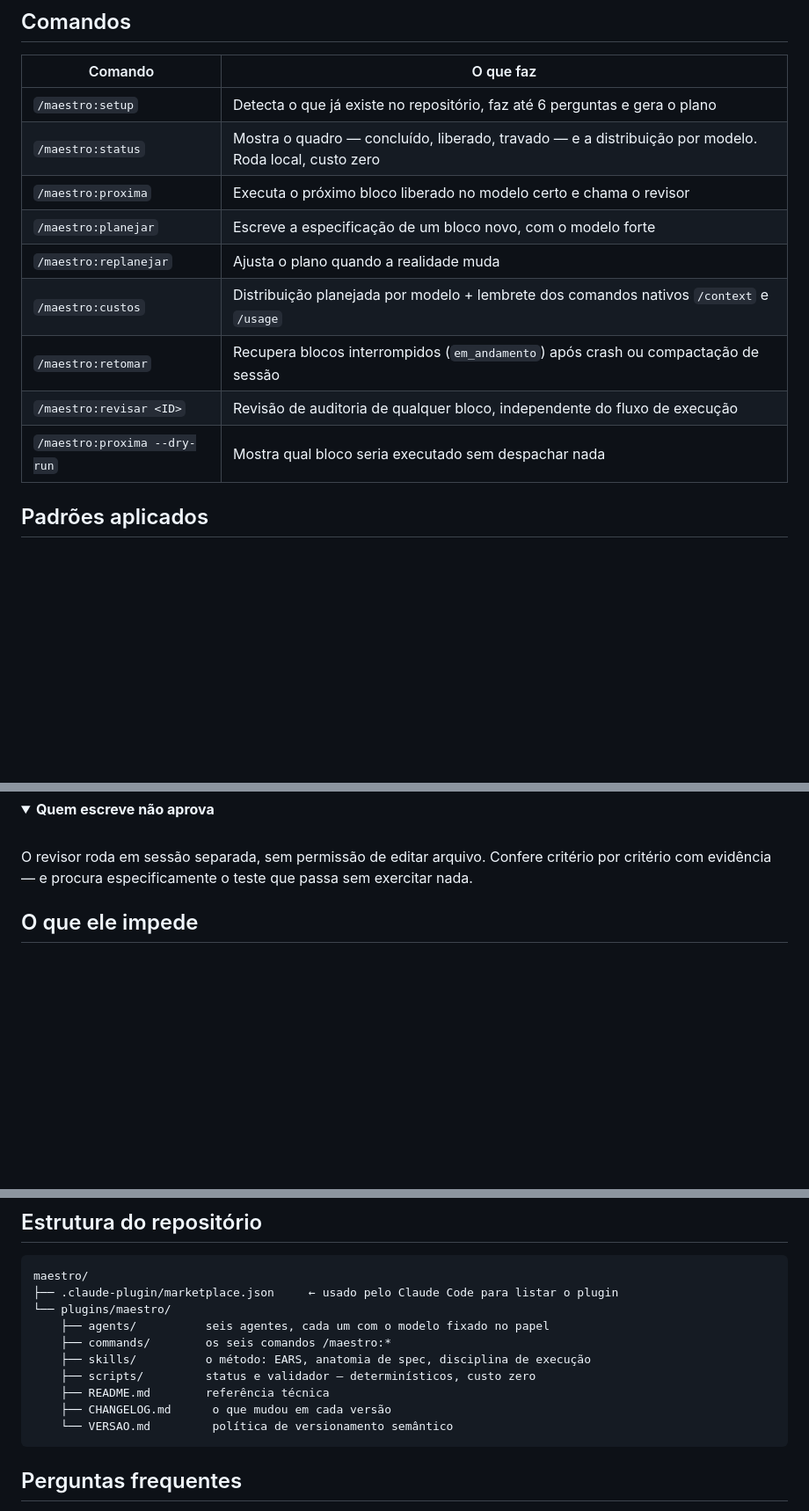
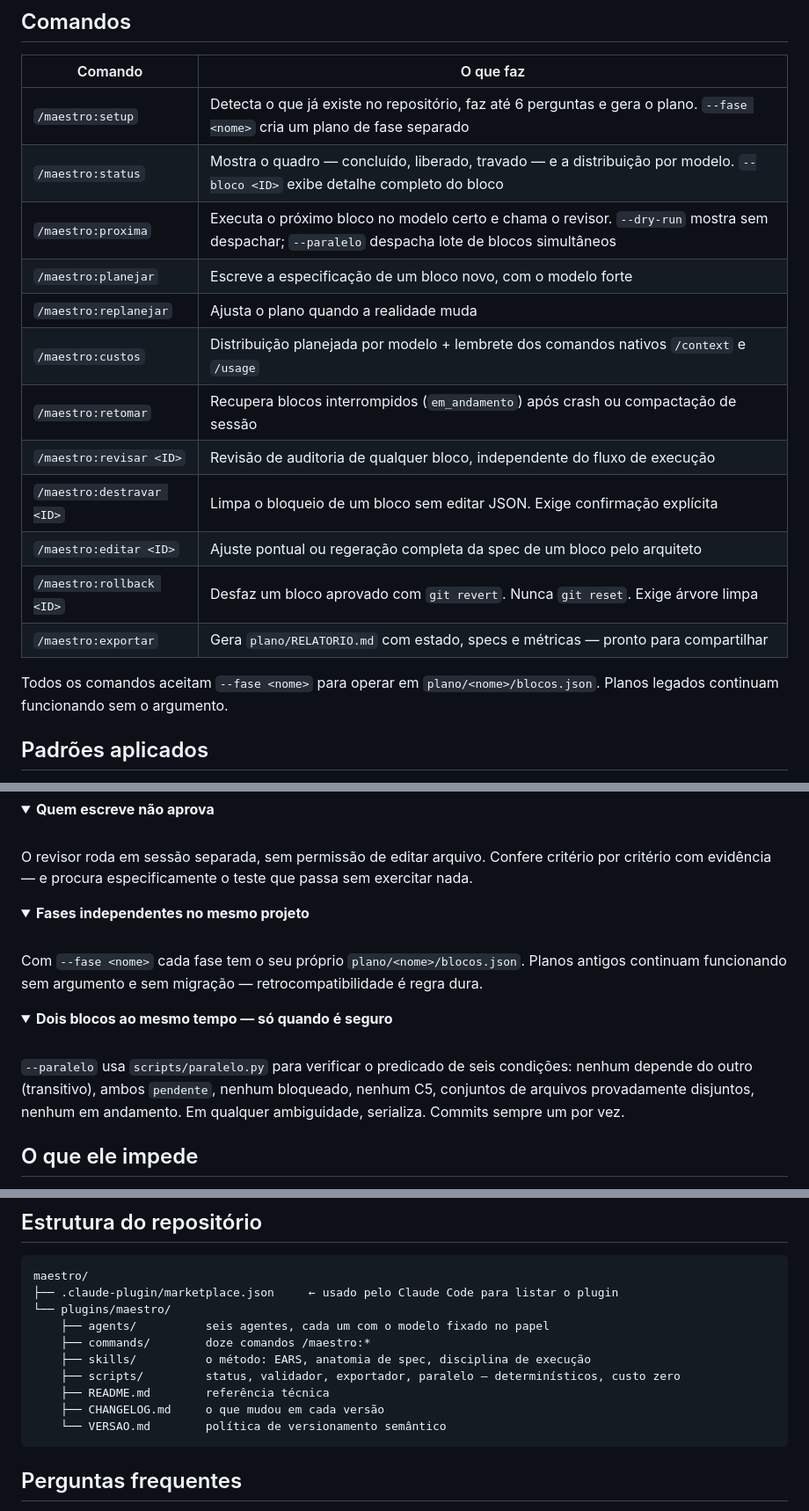
Before and after one commit to torvik/Maestro, a Markdown page: README.md, 3 parts joined by grey strips. Shown at 88% size. GitHub-like rendering; folded sections open; blank space fills up the shorter version.

Commit message:
README v1.3.0: 12 comandos, --fase, --paralelo, novos padroes
Co-Authored-By: Claude Sonnet 4.6 <noreply@anthropic.com>

````diff
--- a/README.md
+++ b/README.md
@@ -76,15 +76,20 @@ Guias completos:
 
 | Comando | O que faz |
 |---|---|
-| `/maestro:setup` | Detecta o que já existe no repositório, faz até 6 perguntas e gera o plano |
-| `/maestro:status` | Mostra o quadro — concluído, liberado, travado — e a distribuição por modelo. Roda local, custo zero |
-| `/maestro:proxima` | Executa o próximo bloco liberado no modelo certo e chama o revisor |
+| `/maestro:setup` | Detecta o que já existe no repositório, faz até 6 perguntas e gera o plano. `--fase <nome>` cria um plano de fase separado |
+| `/maestro:status` | Mostra o quadro — concluído, liberado, travado — e a distribuição por modelo. `--bloco <ID>` exibe detalhe completo do bloco |
+| `/maestro:proxima` | Executa o próximo bloco no modelo certo e chama o revisor. `--dry-run` mostra sem despachar; `--paralelo` despacha lote de blocos simultâneos |
 | `/maestro:planejar` | Escreve a especificação de um bloco novo, com o modelo forte |
 | `/maestro:replanejar` | Ajusta o plano quando a realidade muda |
 | `/maestro:custos` | Distribuição planejada por modelo + lembrete dos comandos nativos `/context` e `/usage` |
 | `/maestro:retomar` | Recupera blocos interrompidos (`em_andamento`) após crash ou compactação de sessão |
 | `/maestro:revisar <ID>` | Revisão de auditoria de qualquer bloco, independente do fluxo de execução |
-| `/maestro:proxima --dry-run` | Mostra qual bloco seria executado sem despachar nada |
+| `/maestro:destravar <ID>` | Limpa o bloqueio de um bloco sem editar JSON. Exige confirmação explícita |
+| `/maestro:editar <ID>` | Ajuste pontual ou regeração completa da spec de um bloco pelo arquiteto |
+| `/maestro:rollback <ID>` | Desfaz um bloco aprovado com `git revert`. Nunca `git reset`. Exige árvore limpa |
+| `/maestro:exportar` | Gera `plano/RELATORIO.md` com estado, specs e métricas — pronto para compartilhar |
+
+Todos os comandos aceitam `--fase <nome>` para operar em `plano/<nome>/blocos.json`. Planos legados continuam funcionando sem o argumento.
 
 ## Padrões aplicados
 
@@ -158,6 +163,22 @@ O revisor roda em sessão separada, sem permissão de editar arquivo. Confere cr
 critério com evidência — e procura especificamente o teste que passa sem exercitar nada.
 </details>
 
+<details>
+<summary><b>Fases independentes no mesmo projeto</b></summary><br>
+
+Com `--fase <nome>` cada fase tem o seu próprio `plano/<nome>/blocos.json`. Planos antigos
+continuam funcionando sem argumento e sem migração — retrocompatibilidade é regra dura.
+</details>
+
+<details>
+<summary><b>Dois blocos ao mesmo tempo — só quando é seguro</b></summary><br>
+
+`--paralelo` usa `scripts/paralelo.py` para verificar o predicado de seis condições: nenhum
+depende do outro (transitivo), ambos `pendente`, nenhum bloqueado, nenhum C5, conjuntos de
+arquivos provadamente disjuntos, nenhum em andamento. Em qualquer ambiguidade, serializa.
+Commits sempre um por vez.
+</details>
+
 ## O que ele impede
 
 - **Bloco crítico não cai no modelo barato.** Onde o erro é irreversível, o modelo forte
@@ -174,12 +195,12 @@ maestro/
 ├── .claude-plugin/marketplace.json     ← usado pelo Claude Code para listar o plugin
 └── plugins/maestro/
     ├── agents/          seis agentes, cada um com o modelo fixado no papel
-    ├── commands/        os seis comandos /maestro:*
+    ├── commands/        doze comandos /maestro:*
     ├── skills/          o método: EARS, anatomia de spec, disciplina de execução
-    ├── scripts/         status e validador — determinísticos, custo zero
+    ├── scripts/         status, validador, exportador, paralelo — determinísticos, custo zero
     ├── README.md        referência técnica
-    ├── CHANGELOG.md      o que mudou em cada versão
-    └── VERSAO.md         política de versionamento semântico
+    ├── CHANGELOG.md     o que mudou em cada versão
+    └── VERSAO.md        política de versionamento semântico
 ```
 
 ## Perguntas frequentes
````
Also changed, not shown: other parts of README.md (+1 -1 lines).
